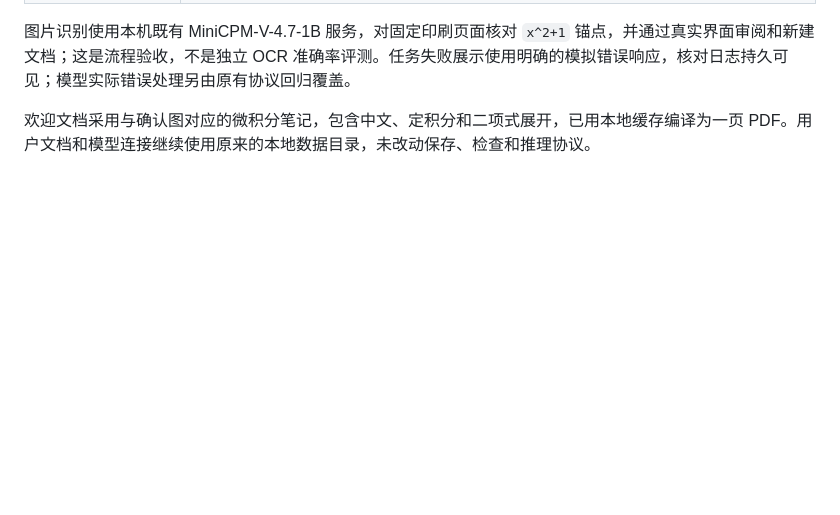
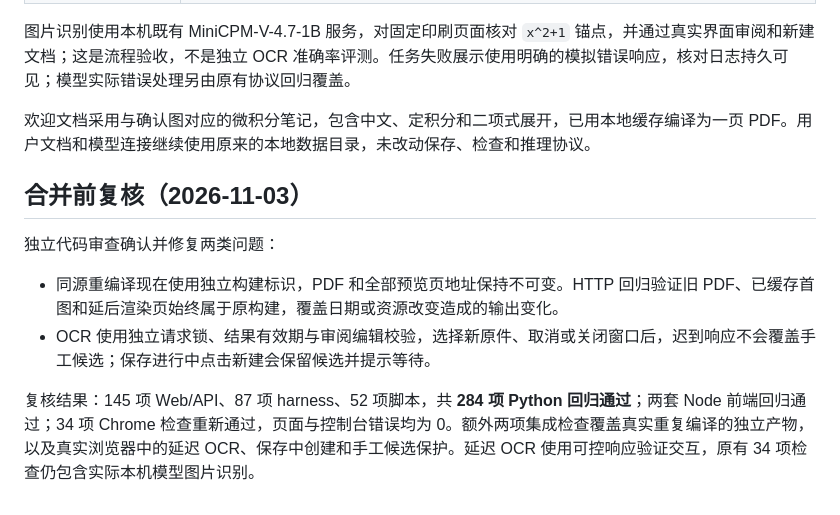
Before and after one commit to CacinieP/TeXada-Studio-with-agentskills, a Markdown page: docs/texada-visual-implementation.md, the part around the change. GitHub-like rendering; blank space fills up the shorter version.

Commit message:
docs: record pre-merge review fixes and validation

```diff
--- a/docs/texada-visual-implementation.md
+++ b/docs/texada-visual-implementation.md
@@ -30,3 +30,12 @@
 图片识别使用本机既有 MiniCPM-V-4.7-1B 服务，对固定印刷页面核对 `x^2+1` 锚点，并通过真实界面审阅和新建文档；这是流程验收，不是独立 OCR 准确率评测。任务失败展示使用明确的模拟错误响应，核对日志持久可见；模型实际错误处理另由原有协议回归覆盖。
 
 欢迎文档采用与确认图对应的微积分笔记，包含中文、定积分和二项式展开，已用本地缓存编译为一页 PDF。用户文档和模型连接继续使用原来的本地数据目录，未改动保存、检查和推理协议。
+
+## 合并前复核（2026-11-03）
+
+独立代码审查确认并修复两类问题：
+
+- 同源重编译现在使用独立构建标识，PDF 和全部预览页地址保持不可变。HTTP 回归验证旧 PDF、已缓存首图和延后渲染页始终属于原构建，覆盖日期或资源改变造成的输出变化。
+- OCR 使用独立请求锁、结果有效期与审阅编辑校验，选择新原件、取消或关闭窗口后，迟到响应不会覆盖手工候选；保存进行中点击新建会保留候选并提示等待。
+
+复核结果：145 项 Web/API、87 项 harness、52 项脚本，共 **284 项 Python 回归通过**；两套 Node 前端回归通过；34 项 Chrome 检查重新通过，页面与控制台错误均为 0。额外两项集成检查覆盖真实重复编译的独立产物，以及真实浏览器中的延迟 OCR、保存中创建和手工候选保护。延迟 OCR 使用可控响应验证交互，原有 34 项检查仍包含实际本机模型图片识别。
```
